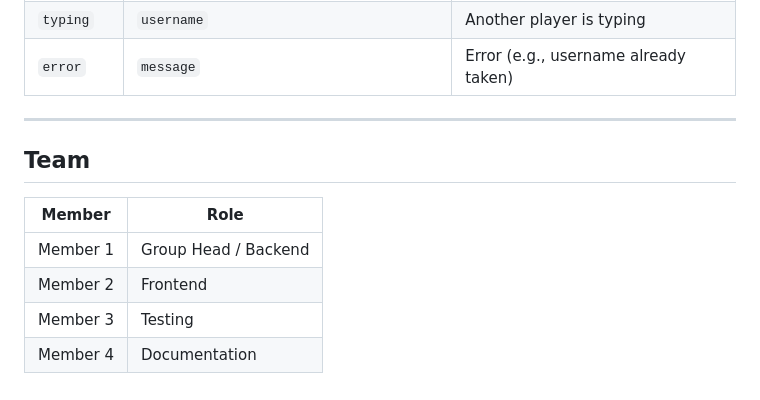
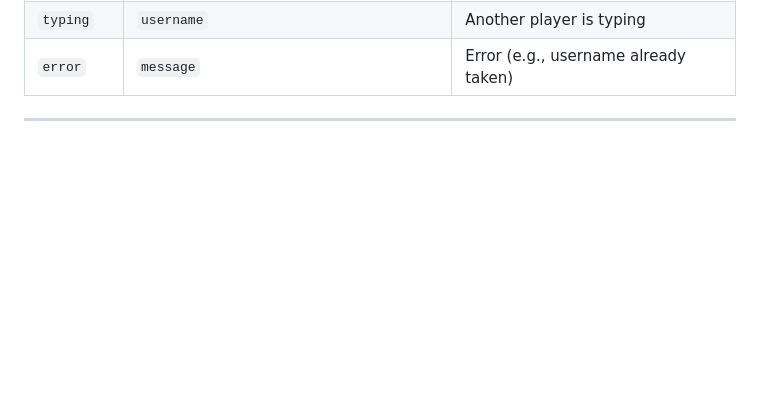
Before and after one commit to harshitap1305/group-chat-app, a Markdown page: README.md, the part around the change. Rendered like a GitHub page; blank space fills up the shorter version.

Commit message:
Remove team section from README
Removed the team section from the README.

```diff
--- a/README.md
+++ b/README.md
@@ -239,12 +239,3 @@ All messages are JSON with a `type` field.
 | `error`       | `message`                                         | Error (e.g., username already taken) |
 
 ---
-
-## Team
-
-| Member   | Role                    |
-|----------|-------------------------|
-| Member 1 | Group Head / Backend    |
-| Member 2 | Frontend                |
-| Member 3 | Testing                 |
-| Member 4 | Documentation           |
```
